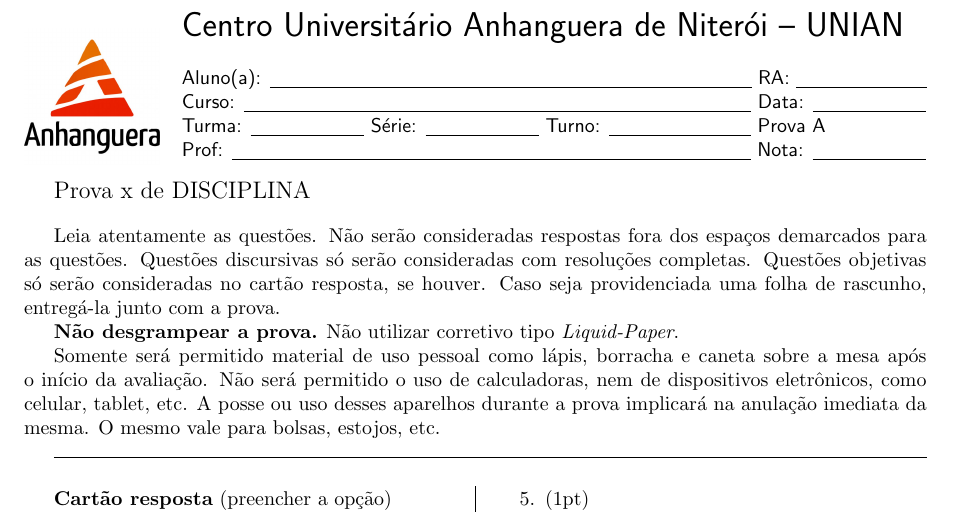
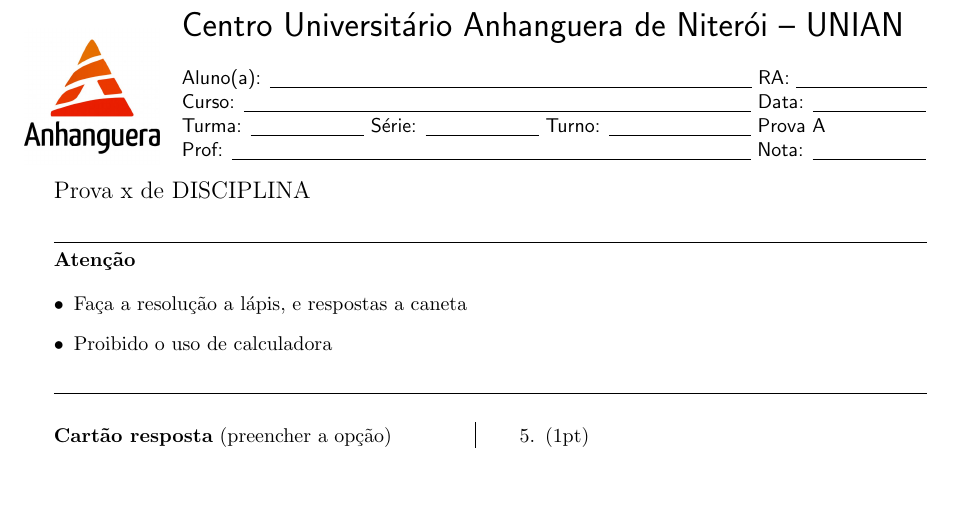
Before and after one commit to philsf/latex_templates, a LaTeX document (Prova/Anhanguera/modelo-anhanguera-prova.tex): part of page 1 of 2, cut so that both start at the same text, the shorter picture padded with empty space. Compiled offline with pdfLaTeX.

Commit message:
* Prova/Anhanguera/modelo-anhanguera-prova.tex: Cabeçalho resumido

```diff
--- a/Prova/Anhanguera/modelo-anhanguera-prova.tex
+++ b/Prova/Anhanguera/modelo-anhanguera-prova.tex
@@ -91,20 +91,28 @@ Centro Universitário Anhanguera de Niterói -- UNIAN
 
 
 %%%%%%%%%%%%%%%%%%%%%%%%
-Leia atentamente as questões. Não serão consideradas respostas fora
-dos espaços demarcados para as questões. Questões discursivas só serão
-consideradas com resoluções completas. Questões objetivas só serão
-consideradas no cartão resposta, se houver. Caso seja providenciada
-uma folha de rascunho, entregá-la junto com a prova.
+\hrulefill
 
-{\bf Não desgrampear a prova.} Não utilizar corretivo tipo {\em
-  Liquid-Paper}.
+{\bf Atenção}
 
-Somente será permitido material de uso pessoal como lápis, borracha e
-caneta sobre a mesa após o início da avaliação. Não será permitido o
-uso de calculadoras, nem de dispositivos eletrônicos, como celular,
-tablet, etc. A posse ou uso desses aparelhos durante a prova implicará
-na anulação imediata da mesma. O mesmo vale para bolsas, estojos, etc.
+\begin{itemize}
+\item Faça a resolução a lápis, e respostas a caneta
+\item Proibido o uso de calculadora
+\end{itemize}
+% Leia atentamente as questões. Não serão consideradas respostas fora
+% dos espaços demarcados para as questões. Questões discursivas só serão
+% consideradas com resoluções completas. Questões objetivas só serão
+% consideradas no cartão resposta, se houver. Caso seja providenciada
+% uma folha de rascunho, entregá-la junto com a prova.
+
+% {\bf Não desgrampear a prova.} Não utilizar corretivo tipo {\em
+%   Liquid-Paper}.
+
+% Somente será permitido material de uso pessoal como lápis, borracha e
+% caneta sobre a mesa após o início da avaliação. Não será permitido o
+% uso de calculadoras, nem de dispositivos eletrônicos, como celular,
+% tablet, etc. A posse ou uso desses aparelhos durante a prova implicará
+% na anulação imediata da mesma. O mesmo vale para bolsas, estojos, etc.
 
 % \vspace{0.1cm}
 \hrulefill
```
